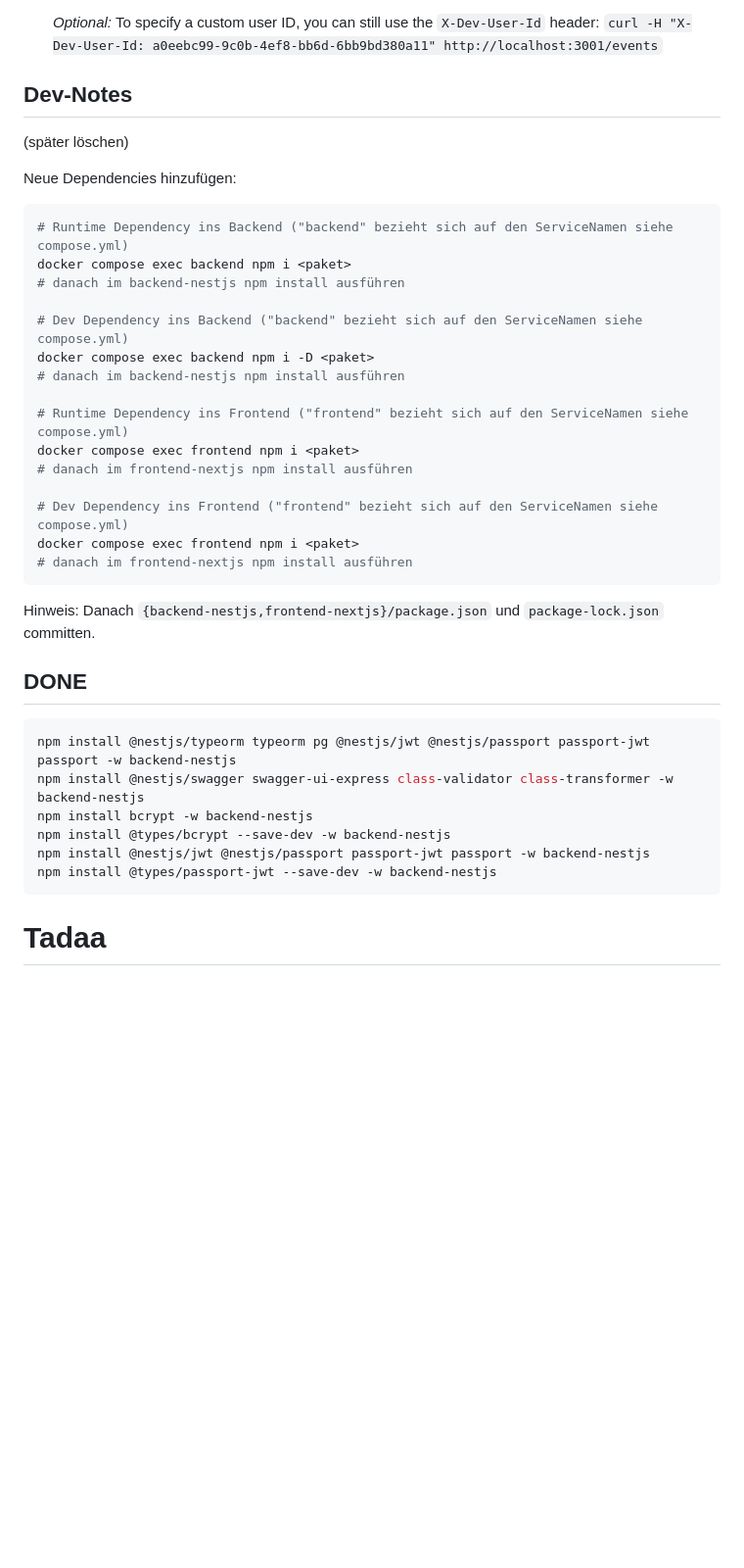
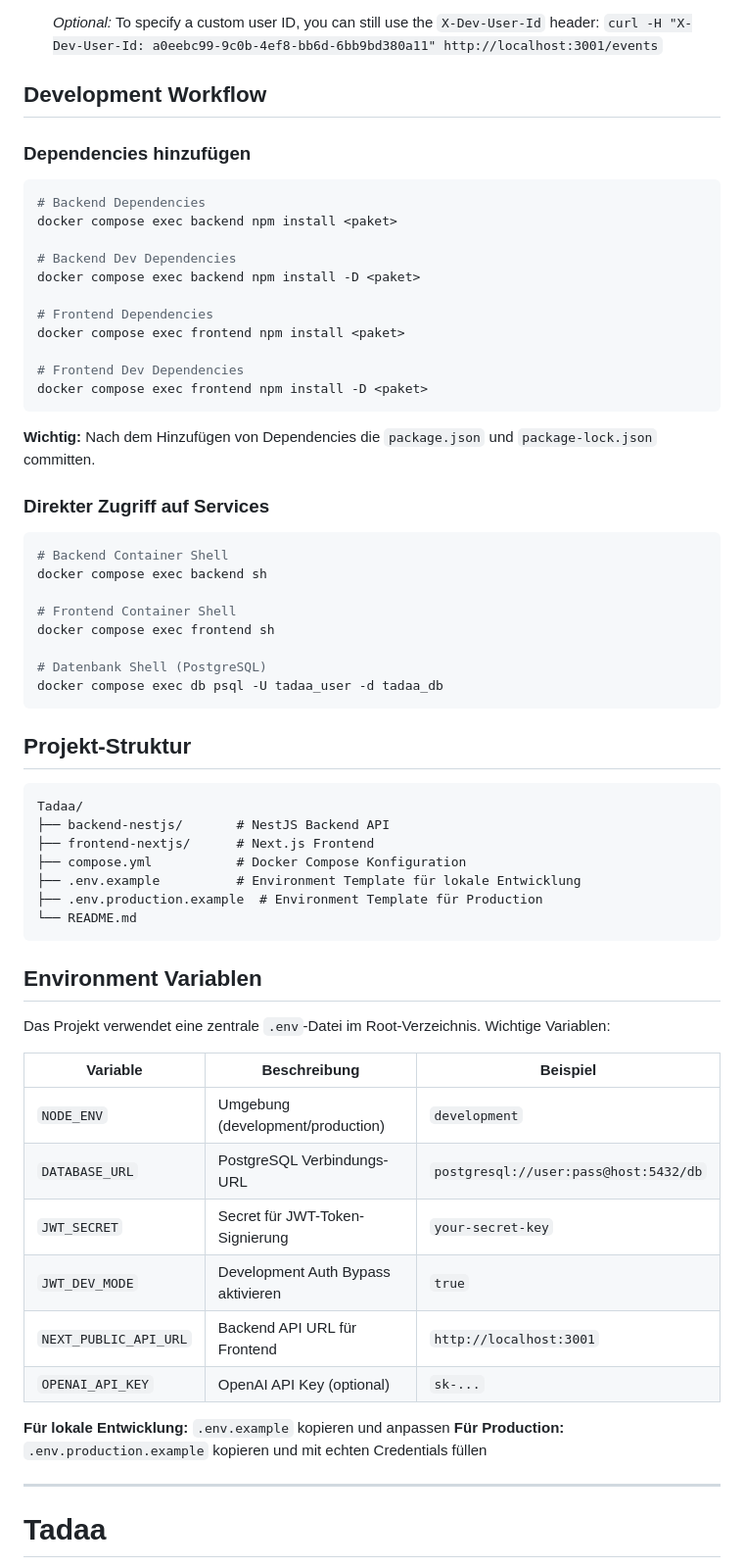
Before and after one commit to dmitrijLo/Tadaa, a Markdown page: README.md, the part around one of its changes. Shown at 98% size. GitHub-like rendering; blank space fills up the shorter version.

````diff
--- a/README.md
+++ b/README.md
@@ -47,42 +80,68 @@ For development purposes, you can bypass the regular JWT authentication to test
    _Optional:_ To specify a custom user ID, you can still use the `X-Dev-User-Id` header:
    `curl -H "X-Dev-User-Id: a0eebc99-9c0b-4ef8-bb6d-6bb9bd380a11" http://localhost:3001/events`
 
-## Dev-Notes
+## Development Workflow
 
-(später löschen)
-
-Neue Dependencies hinzufügen:
+### Dependencies hinzufügen
 
 ```bash
-# Runtime Dependency ins Backend ("backend" bezieht sich auf den ServiceNamen siehe compose.yml)
-docker compose exec backend npm i <paket>
-# danach im backend-nestjs npm install ausführen
+# Backend Dependencies
+docker compose exec backend npm install <paket>
 
-# Dev Dependency ins Backend ("backend" bezieht sich auf den ServiceNamen siehe compose.yml)
-docker compose exec backend npm i -D <paket>
-# danach im backend-nestjs npm install ausführen
+# Backend Dev Dependencies
+docker compose exec backend npm install -D <paket>
 
-# Runtime Dependency ins Frontend ("frontend" bezieht sich auf den ServiceNamen siehe compose.yml)
-docker compose exec frontend npm i <paket>
-# danach im frontend-nextjs npm install ausführen
+# Frontend Dependencies
+docker compose exec frontend npm install <paket>
 
-# Dev Dependency ins Frontend ("frontend" bezieht sich auf den ServiceNamen siehe compose.yml)
-docker compose exec frontend npm i <paket>
-# danach im frontend-nextjs npm install ausführen
+# Frontend Dev Dependencies
+docker compose exec frontend npm install -D <paket>
 ```
 
-Hinweis: Danach `{backend-nestjs,frontend-nextjs}/package.json` und `package-lock.json` committen.
+**Wichtig:** Nach dem Hinzufügen von Dependencies die `package.json` und `package-lock.json` committen.
 
-## DONE
+### Direkter Zugriff auf Services
 
 ```bash
-npm install @nestjs/typeorm typeorm pg @nestjs/jwt @nestjs/passport passport-jwt passport -w backend-nestjs
-npm install @nestjs/swagger swagger-ui-express class-validator class-transformer -w backend-nestjs
-npm install bcrypt -w backend-nestjs
-npm install @types/bcrypt --save-dev -w backend-nestjs
-npm install @nestjs/jwt @nestjs/passport passport-jwt passport -w backend-nestjs
-npm install @types/passport-jwt --save-dev -w backend-nestjs
+# Backend Container Shell
+docker compose exec backend sh
+
+# Frontend Container Shell
+docker compose exec frontend sh
+
+# Datenbank Shell (PostgreSQL)
+docker compose exec db psql -U tadaa_user -d tadaa_db
 ```
+
+## Projekt-Struktur
+
+```
+Tadaa/
+├── backend-nestjs/       # NestJS Backend API
+├── frontend-nextjs/      # Next.js Frontend
+├── compose.yml           # Docker Compose Konfiguration
+├── .env.example          # Environment Template für lokale Entwicklung
+├── .env.production.example  # Environment Template für Production
+└── README.md
+```
+
+## Environment Variablen
+
+Das Projekt verwendet eine zentrale `.env`-Datei im Root-Verzeichnis. Wichtige Variablen:
+
+| Variable | Beschreibung | Beispiel |
+|----------|--------------|----------|
+| `NODE_ENV` | Umgebung (development/production) | `development` |
+| `DATABASE_URL` | PostgreSQL Verbindungs-URL | `postgresql://user:pass@host:5432/db` |
+| `JWT_SECRET` | Secret für JWT-Token-Signierung | `your-secret-key` |
+| `JWT_DEV_MODE` | Development Auth Bypass aktivieren | `true` |
+| `NEXT_PUBLIC_API_URL` | Backend API URL für Frontend | `http://localhost:3001` |
+| `OPENAI_API_KEY` | OpenAI API Key (optional) | `sk-...` |
+
+**Für lokale Entwicklung:** `.env.example` kopieren und anpassen
+**Für Production:** `.env.production.example` kopieren und mit echten Credentials füllen
+
+---
 
 # Tadaa
 
````
Also changed, not shown: other parts of README.md (+47 -14 lines).
